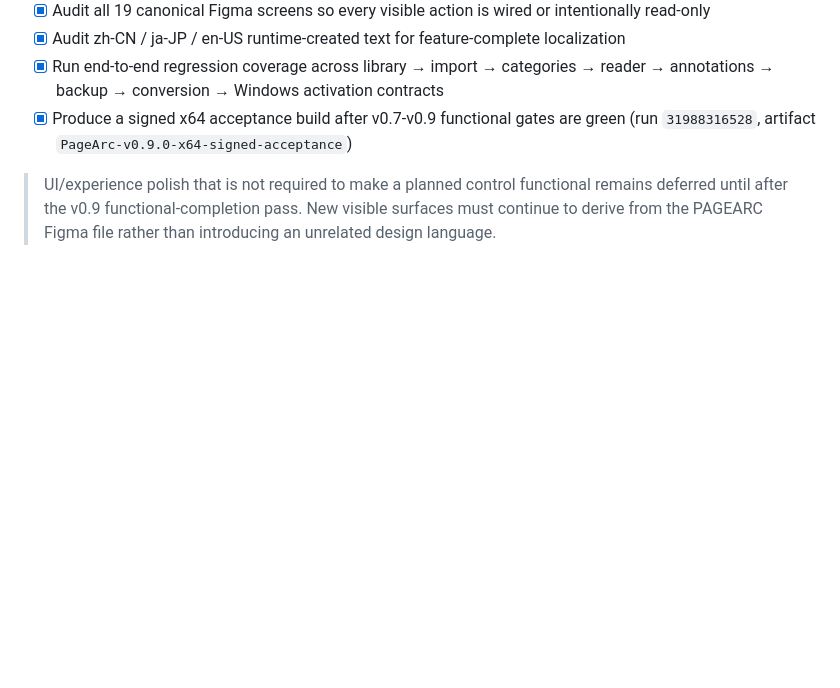
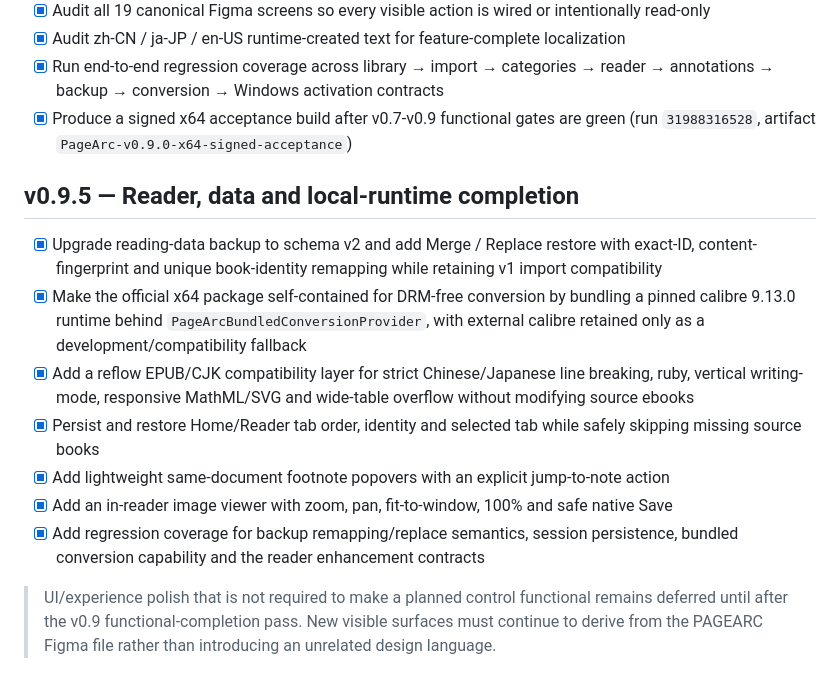
Before and after one commit to KiYouJyo/PageArc, a Markdown page: docs/ROADMAP.md, the part around the change. Drawn GitHub-style; blank space fills up the shorter version.

Commit message:
docs: close v0.9.5 roadmap milestone

```diff
--- a/docs/ROADMAP.md
+++ b/docs/ROADMAP.md
@@ -94,4 +94,14 @@
 - [x] Run end-to-end regression coverage across library → import → categories → reader → annotations → backup → conversion → Windows activation contracts
 - [x] Produce a signed x64 acceptance build after v0.7-v0.9 functional gates are green (run `31988316528`, artifact `PageArc-v0.9.0-x64-signed-acceptance`)
 
+## v0.9.5 — Reader, data and local-runtime completion
+
+- [x] Upgrade reading-data backup to schema v2 and add Merge / Replace restore with exact-ID, content-fingerprint and unique book-identity remapping while retaining v1 import compatibility
+- [x] Make the official x64 package self-contained for DRM-free conversion by bundling a pinned calibre 9.13.0 runtime behind `PageArcBundledConversionProvider`, with external calibre retained only as a development/compatibility fallback
+- [x] Add a reflow EPUB/CJK compatibility layer for strict Chinese/Japanese line breaking, ruby, vertical writing-mode, responsive MathML/SVG and wide-table overflow without modifying source ebooks
+- [x] Persist and restore Home/Reader tab order, identity and selected tab while safely skipping missing source books
+- [x] Add lightweight same-document footnote popovers with an explicit jump-to-note action
+- [x] Add an in-reader image viewer with zoom, pan, fit-to-window, 100% and safe native Save
+- [x] Add regression coverage for backup remapping/replace semantics, session persistence, bundled conversion capability and the reader enhancement contracts
+
 > UI/experience polish that is not required to make a planned control functional remains deferred until after the v0.9 functional-completion pass. New visible surfaces must continue to derive from the PAGEARC Figma file rather than introducing an unrelated design language.
```
